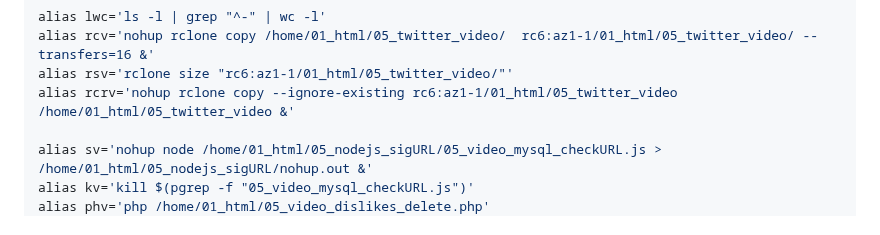
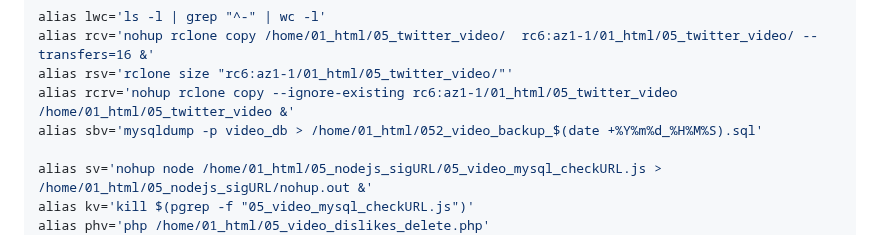
Before and after one commit to Yiwei666/03_Python-PHP, a Markdown page: 10_twitterDownload/02_mysql/README.md, the part around the change. Drawn GitHub-style.

```diff
--- a/10_twitterDownload/02_mysql/README.md
+++ b/10_twitterDownload/02_mysql/README.md
@@ -683,6 +683,7 @@ alias lwc='ls -l | grep "^-" | wc -l'
 alias rcv='nohup rclone copy /home/01_html/05_twitter_video/  rc6:az1-1/01_html/05_twitter_video/ --transfers=16 &'
 alias rsv='rclone size "rc6:az1-1/01_html/05_twitter_video/"'
 alias rcrv='nohup rclone copy --ignore-existing rc6:az1-1/01_html/05_twitter_video /home/01_html/05_twitter_video &'
+alias sbv='mysqldump -p video_db > /home/01_html/052_video_backup_$(date +%Y%m%d_%H%M%S).sql'
 
 alias sv='nohup node /home/01_html/05_nodejs_sigURL/05_video_mysql_checkURL.js > /home/01_html/05_nodejs_sigURL/nohup.out &'
 alias kv='kill $(pgrep -f "05_video_mysql_checkURL.js")'
```
